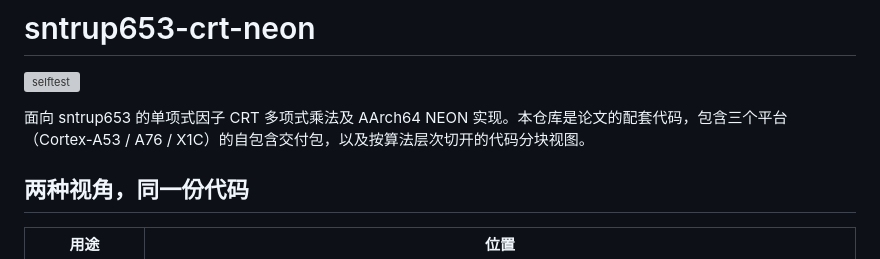
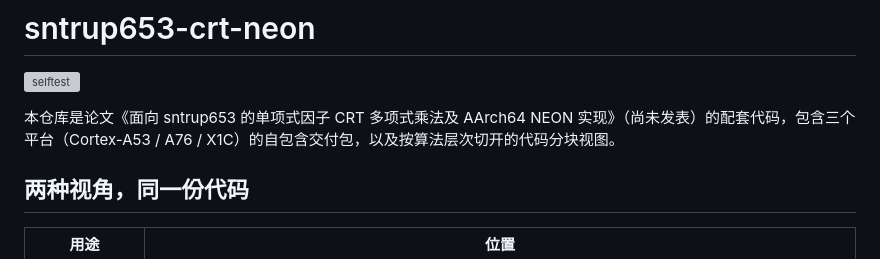
Before and after one commit to karry190805/sntrup653-crt-neon, a Markdown page: README.md, the part around the change. GitHub-like rendering; grey boxes are pictures that could not be loaded.

Commit message:
README: name the paper in the opening line

```diff
--- a/README.md
+++ b/README.md
@@ -2,7 +2,7 @@
 
 [![selftest](https://github.com/karry190805/sntrup653-crt-neon/actions/workflows/selftest.yml/badge.svg)](https://github.com/karry190805/sntrup653-crt-neon/actions/workflows/selftest.yml)
 
-面向 sntrup653 的单项式因子 CRT 多项式乘法及 AArch64 NEON 实现。本仓库是论文的配套代码，包含三个平台（Cortex-A53 / A76 / X1C）的自包含交付包，以及按算法层次切开的代码分块视图。
+本仓库是论文《面向 sntrup653 的单项式因子 CRT 多项式乘法及 AArch64 NEON 实现》（尚未发表）的配套代码，包含三个平台（Cortex-A53 / A76 / X1C）的自包含交付包，以及按算法层次切开的代码分块视图。
 
 ## 两种视角，同一份代码
 
```
